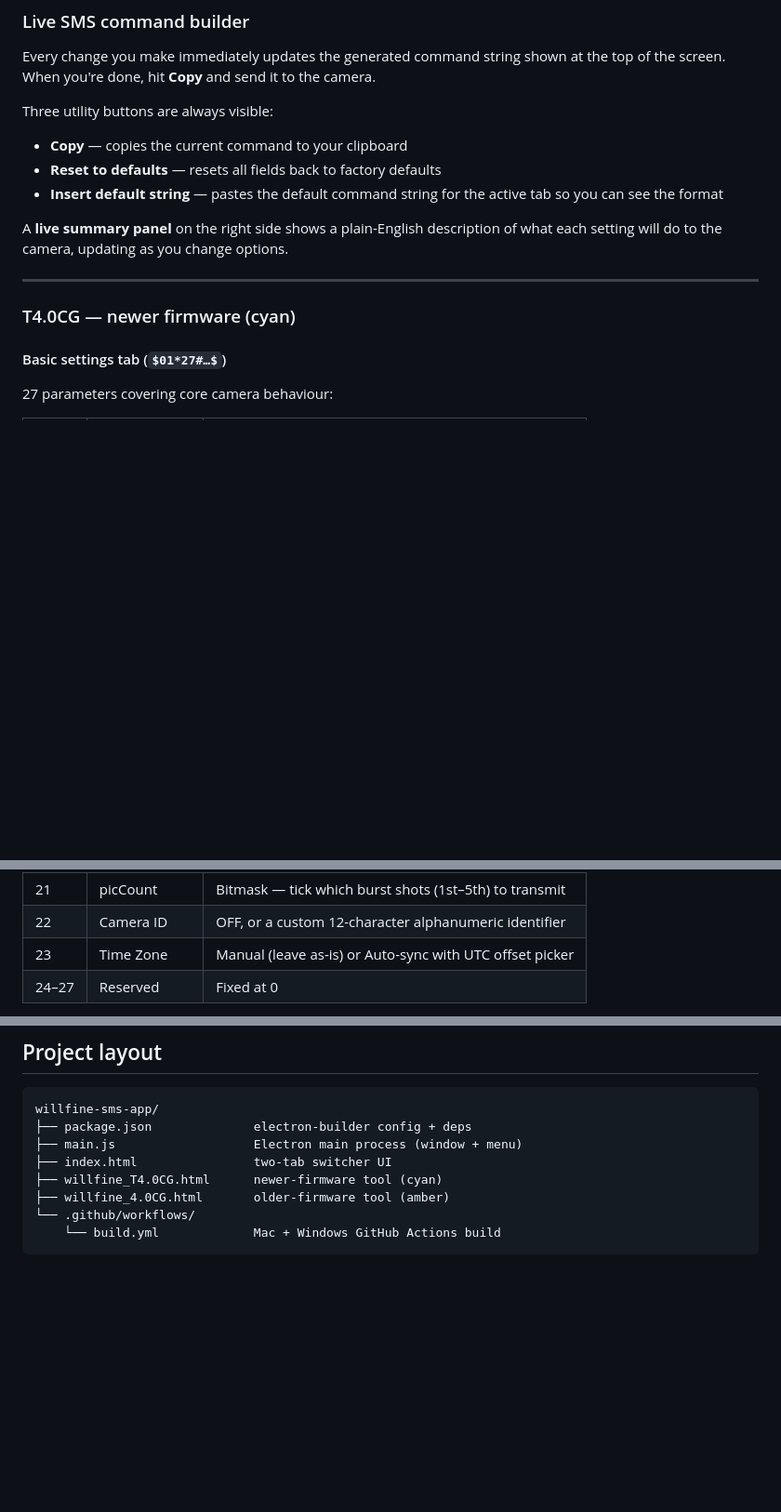
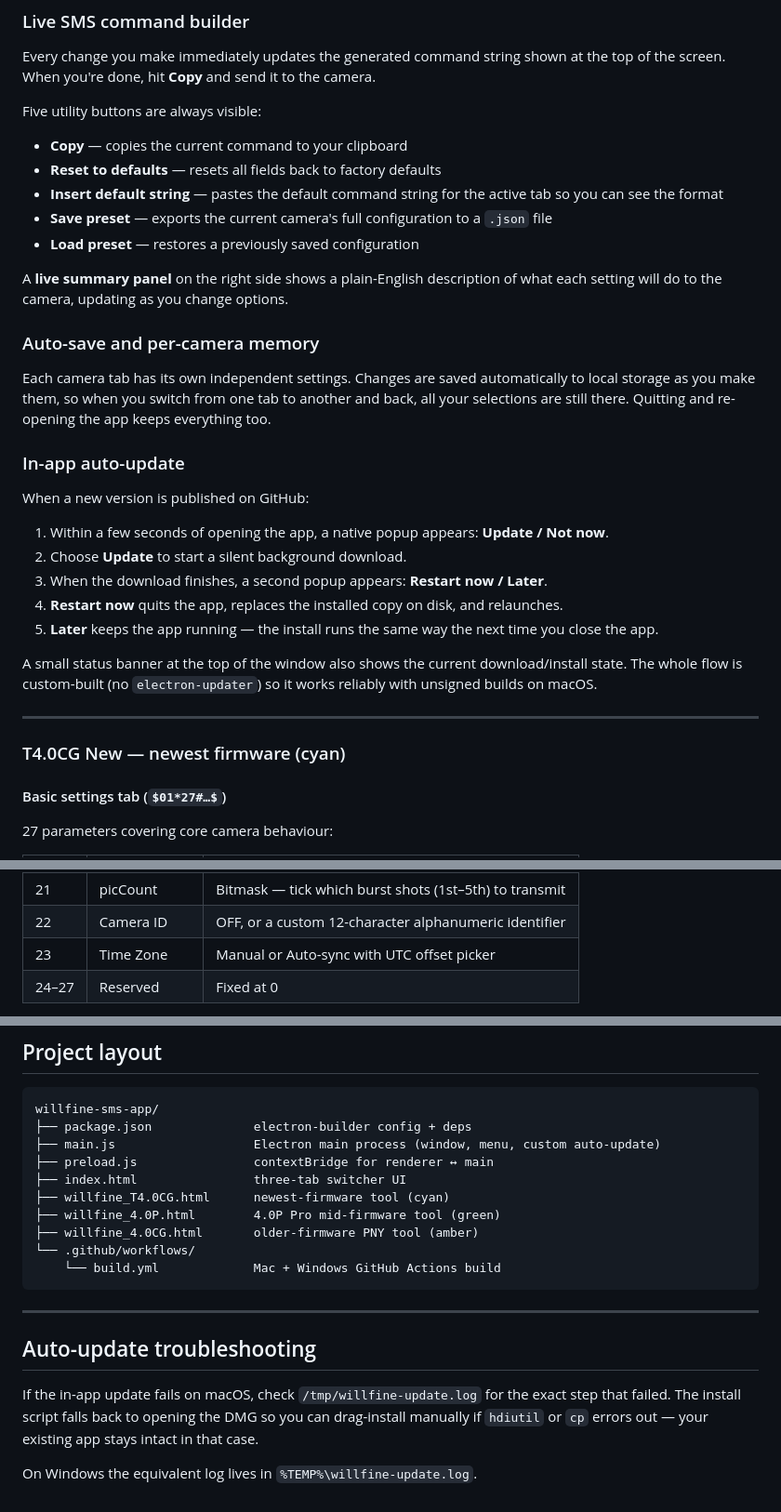
Before and after one commit to unilordgr/willfine-sms-builder, a Markdown page: README.md, 3 parts joined by grey strips. Shown at 93% size. GitHub-like rendering; blank space fills up the shorter version.

````diff
--- a/README.md
+++ b/README.md
@@ -39,16 +40,34 @@ The app is not code-signed, so your OS will warn you the first time:
 
 Every change you make immediately updates the generated command string shown at the top of the screen. When you're done, hit **Copy** and send it to the camera.
 
-Three utility buttons are always visible:
+Five utility buttons are always visible:
 - **Copy** — copies the current command to your clipboard
 - **Reset to defaults** — resets all fields back to factory defaults
 - **Insert default string** — pastes the default command string for the active tab so you can see the format
+- **Save preset** — exports the current camera's full configuration to a `.json` file
+- **Load preset** — restores a previously saved configuration
 
 A **live summary panel** on the right side shows a plain-English description of what each setting will do to the camera, updating as you change options.
 
+### Auto-save and per-camera memory
+
+Each camera tab has its own independent settings. Changes are saved automatically to local storage as you make them, so when you switch from one tab to another and back, all your selections are still there. Quitting and re-opening the app keeps everything too.
+
+### In-app auto-update
+
+When a new version is published on GitHub:
+
+1. Within a few seconds of opening the app, a native popup appears: **Update / Not now**.
+2. Choose **Update** to start a silent background download.
+3. When the download finishes, a second popup appears: **Restart now / Later**.
+4. **Restart now** quits the app, replaces the installed copy on disk, and relaunches.
+5. **Later** keeps the app running — the install runs the same way the next time you close the app.
+
+A small status banner at the top of the window also shows the current download/install state. The whole flow is custom-built (no `electron-updater`) so it works reliably with unsigned builds on macOS.
+
 ---
 
-### T4.0CG — newer firmware (cyan)
+### T4.0CG New — newest firmware (cyan)
 
 #### Basic settings tab (`$01*27#…$`)
 
@@ -78,7 +97,7 @@ A **live summary panel** on the right side shows a plain-English description of
 | 20 | TransVideo | OFF / ON — whether to send videos over GPRS |
 | 21 | picCount | Bitmask — tick which burst shots (1st–5th) to transmit |
 | 22 | Camera ID | OFF, or a custom 12-character alphanumeric identifier |
-| 23 | Time Zone | Manual (leave as-is) or Auto-sync with UTC offset picker |
+| 23 | Time Zone | Manual or Auto-sync with UTC offset picker |
 | 24–27 | Reserved | Fixed at 0 |
 
 **Time Zone auto-sync** includes a full UTC offset selector (UTC−12 to UTC+14) with two separate city lists — one for Winter/Standard time, one for Summer/DST — so you see the correct offset for your location at any time of year.
@@ -186,10 +225,20 @@ Output lands in `dist/`.
 ```
 willfine-sms-app/
 ├── package.json              electron-builder config + deps
-├── main.js                   Electron main process (window + menu)
-├── index.html                two-tab switcher UI
-├── willfine_T4.0CG.html      newer-firmware tool (cyan)
-├── willfine_4.0CG.html       older-firmware tool (amber)
+├── main.js                   Electron main process (window, menu, custom auto-update)
+├── preload.js                contextBridge for renderer ↔ main
+├── index.html                three-tab switcher UI
+├── willfine_T4.0CG.html      newest-firmware tool (cyan)
+├── willfine_4.0P.html        4.0P Pro mid-firmware tool (green)
+├── willfine_4.0CG.html       older-firmware PNY tool (amber)
 └── .github/workflows/
     └── build.yml             Mac + Windows GitHub Actions build
 ```
+
+---
+
+## Auto-update troubleshooting
+
+If the in-app update fails on macOS, check `/tmp/willfine-update.log` for the exact step that failed. The install script falls back to opening the DMG so you can drag-install manually if `hdiutil` or `cp` errors out — your existing app stays intact in that case.
+
+On Windows the equivalent log lives in `%TEMP%\willfine-update.log`.
````
Also changed, not shown: other parts of README.md (+41 -20 lines).
